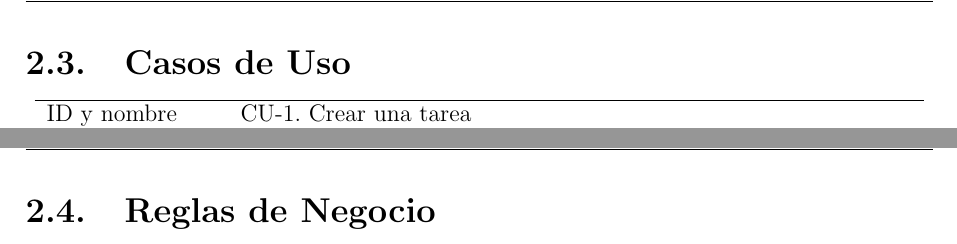
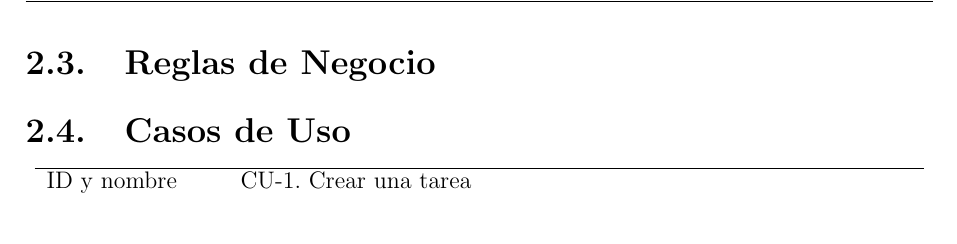
Before and after one commit to jmacias1503/proyecto_final_ing_requerimientos_back, a LaTeX document (docs/documentation.tex, which reads docs/especificacion-de-requerimientos.tex): two parts of pages 6 and 8 of 14 before the commit and part of page 6 of 13 after it, the two joined at a grey line, cut at the place of the change. Compiled offline with pdfLaTeX.

Commit message:
docs: moved business rules above of use cases

```diff
--- a/docs/especificacion-de-requerimientos.tex
+++ b/docs/especificacion-de-requerimientos.tex
@@ -23,8 +23,7 @@
             \item La aplicación debe de ser rápida y eficiente.
         \end{itemize}
     \end{itemize}
+    \section{Reglas de Negocio}
 
 	\section{Casos de Uso}
 	\input{casos-de-uso.tex}
-
-    \section{Reglas de Negocio}
```
